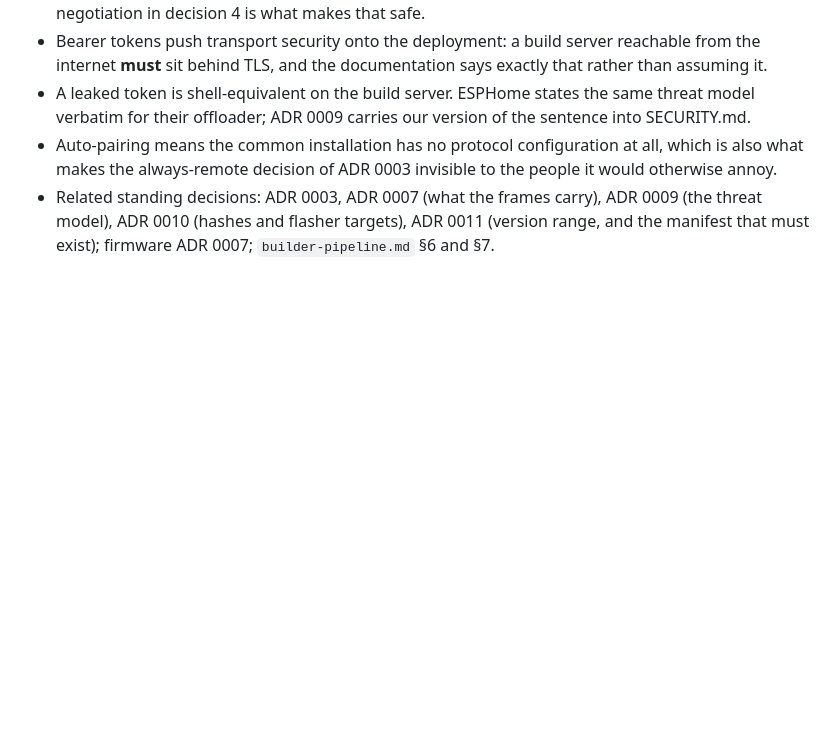
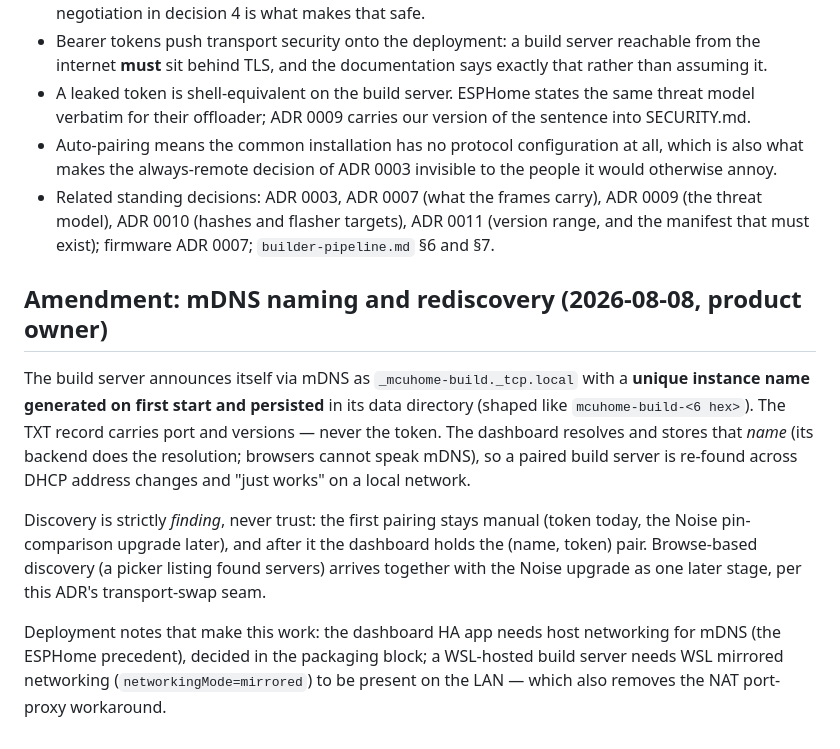
Before and after one commit to MCU-Home/dashboard, a Markdown page: docs/adr/0006-build-service-protocol.md, the part around the change. Drawn GitHub-style; blank space fills up the shorter version.

Commit message:
docs(adr): 0006 amendment — mDNS naming and rediscovery (PO)
Persistent unique instance name announced on first start; dashboard
stores and re-resolves the name, so pairing survives DHCP changes.
Finding, never trust: first pairing stays manual; browse + Noise
arrive together later. Host-networking and WSL-mirrored-networking
deployment notes included.

Co-authored-by: Claude <noreply@anthropic.com>
Signed-off-by: Stefan Reisinger <dev@stefan-reisinger.at>

```diff
--- a/docs/adr/0006-build-service-protocol.md
+++ b/docs/adr/0006-build-service-protocol.md
@@ -152,3 +152,26 @@ Two constraints on it, decided now:
   carry), ADR 0009 (the threat model), ADR 0010 (hashes and flasher
   targets), ADR 0011 (version range, and the manifest that must exist);
   firmware ADR 0007; `builder-pipeline.md` §6 and §7.
+
+## Amendment: mDNS naming and rediscovery (2026-08-08, product owner)
+
+The build server announces itself via mDNS as
+`_mcuhome-build._tcp.local` with a **unique instance name generated on
+first start and persisted** in its data directory (shaped like
+`mcuhome-build-<6 hex>`). The TXT record carries port and versions —
+never the token. The dashboard resolves and stores that *name* (its
+backend does the resolution; browsers cannot speak mDNS), so a paired
+build server is re-found across DHCP address changes and "just works"
+on a local network.
+
+Discovery is strictly *finding*, never trust: the first pairing stays
+manual (token today, the Noise pin-comparison upgrade later), and after
+it the dashboard holds the (name, token) pair. Browse-based discovery
+(a picker listing found servers) arrives together with the Noise
+upgrade as one later stage, per this ADR's transport-swap seam.
+
+Deployment notes that make this work: the dashboard HA app needs host
+networking for mDNS (the ESPHome precedent), decided in the packaging
+block; a WSL-hosted build server needs WSL mirrored networking
+(`networkingMode=mirrored`) to be present on the LAN — which also
+removes the NAT port-proxy workaround.
```
